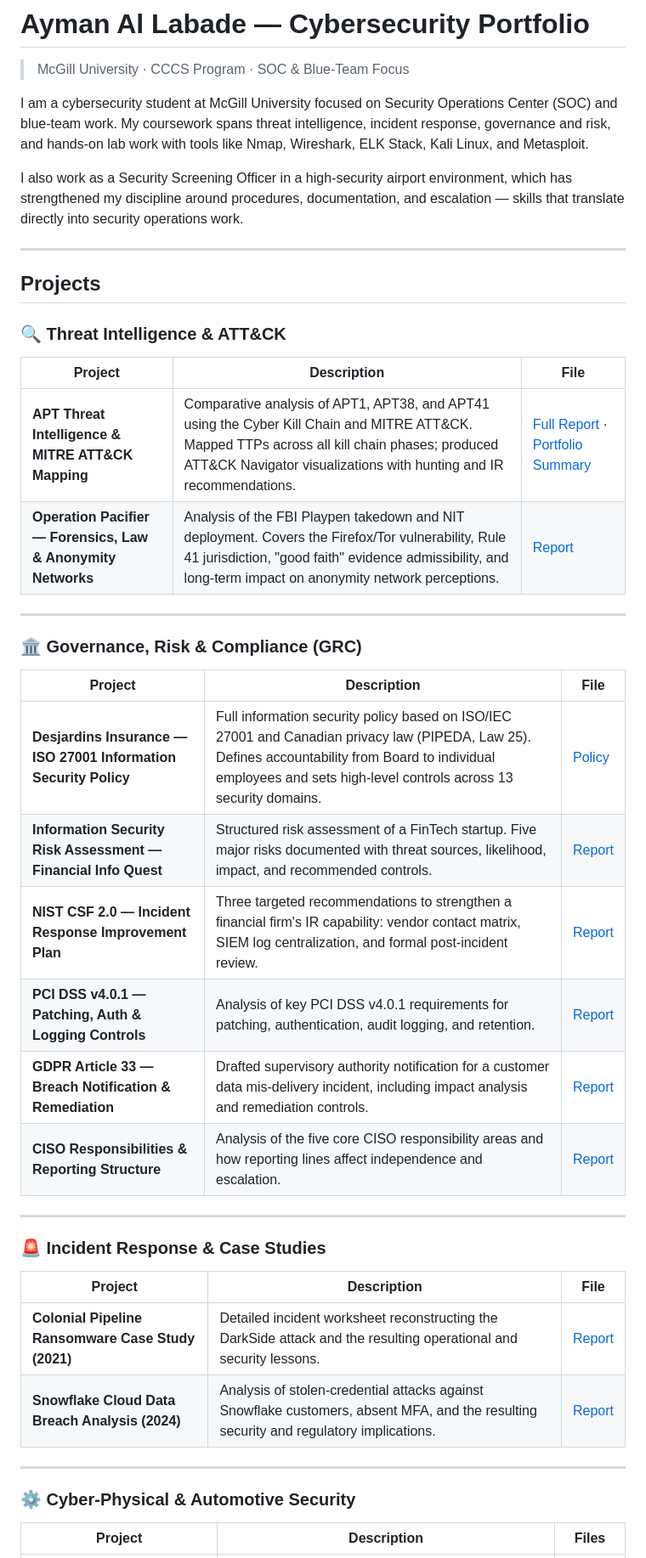
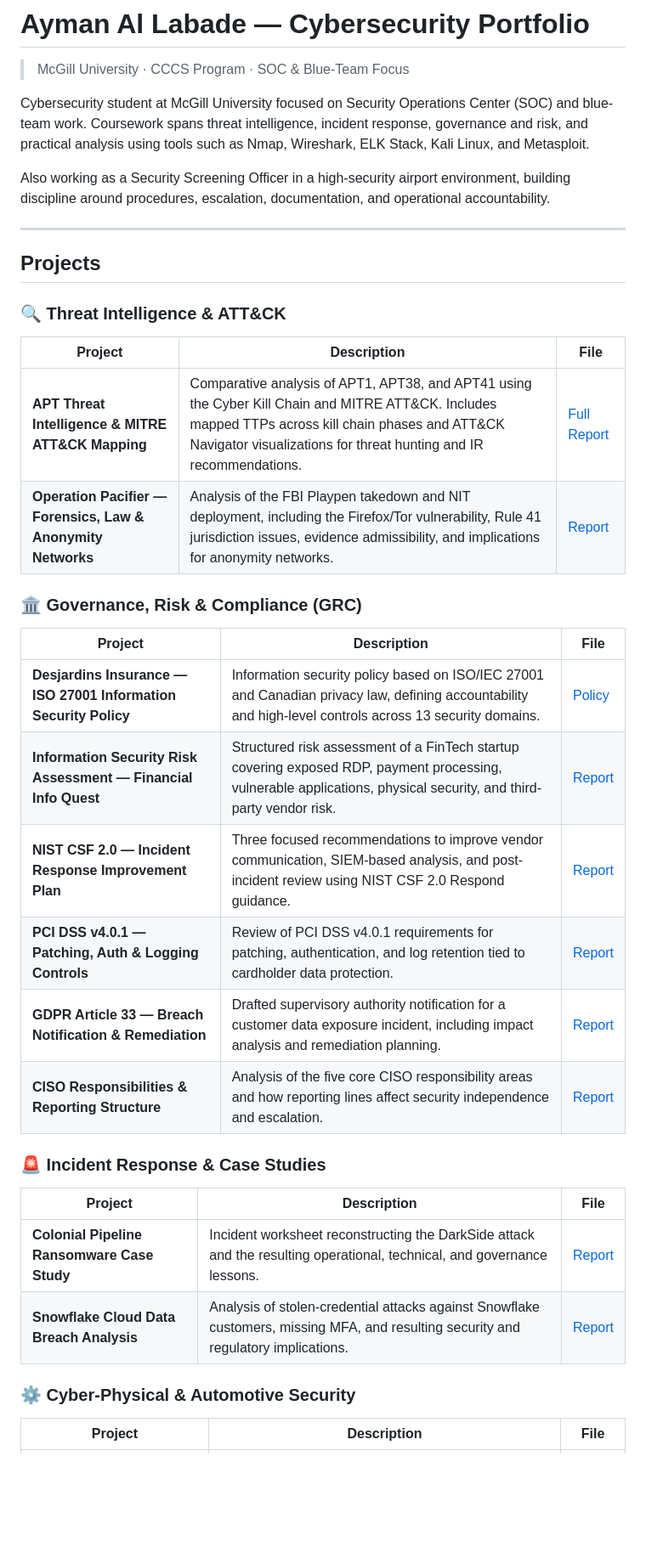
Before and after one commit to al-css/al-css, a Markdown page: README.md, the part around one of its changes. Shown at 85% size. Rendered like a GitHub page; blank space fills up the shorter version.

```diff
--- a/README.md
+++ b/README.md
@@ -2,11 +2,11 @@
 
 > McGill University · CCCS Program · SOC & Blue-Team Focus
 
-I am a cybersecurity student at McGill University focused on Security Operations Center (SOC) and blue-team work. My coursework spans threat intelligence, incident response, governance and risk, and hands-on lab work with tools like Nmap, Wireshark, ELK Stack, Kali Linux, and Metasploit.
+Cybersecurity student at McGill University focused on Security Operations Center (SOC) and blue-team work. Coursework spans threat intelligence, incident response, governance and risk, and practical analysis using tools such as Nmap, Wireshark, ELK Stack, Kali Linux, and Metasploit.
 
-I also work as a Security Screening Officer in a high-security airport environment, which has strengthened my discipline around procedures, documentation, and escalation — skills that translate directly into security operations work.
+Also working as a Security Screening Officer in a high-security airport environment, building discipline around procedures, escalation, documentation, and operational accountability.
 
----
+***
 
 ## Projects
 
@@ -14,34 +14,28 @@ I also work as a Security Screening Officer in a high-security airport environme
 
 | Project | Description | File |
 |---|---|---|
-| **APT Threat Intelligence & MITRE ATT&CK Mapping** | Comparative analysis of APT1, APT38, and APT41 using the Cyber Kill Chain and MITRE ATT&CK. Mapped TTPs across all kill chain phases; produced ATT&CK Navigator visualizations with hunting and IR recommendations. | [Full Report](<assets/reports/apt-threat-intelligence-mitre-attack-report (FULL).pdf>) · [Portfolio Summary](assets/reports/apt-threat-intelligence-mitre-attack-report.pdf) |
-| **Operation Pacifier — Forensics, Law & Anonymity Networks** | Analysis of the FBI Playpen takedown and NIT deployment. Covers the Firefox/Tor vulnerability, Rule 41 jurisdiction, "good faith" evidence admissibility, and long-term impact on anonymity network perceptions. | [Report](<assets/reports/Operation Pacifier – Forensics, Law, and Anonymity Networks.pdf>) |
-
----
+| **APT Threat Intelligence & MITRE ATT&CK Mapping** | Comparative analysis of APT1, APT38, and APT41 using the Cyber Kill Chain and MITRE ATT&CK. Includes mapped TTPs across kill chain phases and ATT&CK Navigator visualizations for threat hunting and IR recommendations. | [Full Report](<assets/reports/apt-threat-intelligence-mitre-attack-report (FULL).pdf>) |
+| **Operation Pacifier — Forensics, Law & Anonymity Networks** | Analysis of the FBI Playpen takedown and NIT deployment, including the Firefox/Tor vulnerability, Rule 41 jurisdiction issues, evidence admissibility, and implications for anonymity networks. | [Report](<assets/reports/Operation Pacifier – Forensics, Law, and Anonymity Networks.pdf>) |
 
 ### 🏛️ Governance, Risk & Compliance (GRC)
 
 | Project | Description | File |
 |---|---|---|
-| **Desjardins Insurance — ISO 27001 Information Security Policy** | Full information security policy based on ISO/IEC 27001 and Canadian privacy law (PIPEDA, Law 25). Defines accountability from Board to individual employees and sets high-level controls across 13 security domains. | [Policy](<assets/reports/DesJardins Insurance Information Security Policy.pdf>) |
-| **Information Security Risk Assessment — Financial Info Quest** | Structured risk assessment of a FinTech startup. Five major risks documented with threat sources, likelihood, impact, and recommended controls. | [Report](<assets/reports/Information Security Risk Assessment - Financial Info Quest.pdf>) |
-| **NIST CSF 2.0 — Incident Response Improvement Plan** | Three targeted recommendations to strengthen a financial firm's IR capability: vendor contact matrix, SIEM log centralization, and formal post-incident review. | [Report](<assets/reports/NIST CSF 2.0 - Incident Response Improvement Plan.pdf>) |
-| **PCI DSS v4.0.1 — Patching, Auth & Logging Controls** | Analysis of key PCI DSS v4.0.1 requirements for patching, authentication, audit logging, and retention. | [Report](<assets/reports/PCI DSS v.4.0.1 - Patching, Authentication, and Logging Controls.pdf>) |
-| **GDPR Article 33 — Breach Notification & Remediation** | Drafted supervisory authority notification for a customer data mis-delivery incident, including impact analysis and remediation controls. | [Report](<assets/reports/GDPR Breach Notification & Remediation.pdf>) |
-| **CISO Responsibilities & Reporting Structure** | Analysis of the five core CISO responsibility areas and how reporting lines affect independence and escalation. | [Report](<assets/reports/CISO Responsibilities & Reporting Structure.pdf>) |
-
----
+| **Desjardins Insurance — ISO 27001 Information Security Policy** | Information security policy based on ISO/IEC 27001 and Canadian privacy law, defining accountability and high-level controls across 13 security domains. | [Policy](<assets/reports/DesJardins Insurance Information Security Policy.pdf>) |
+| **Information Security Risk Assessment — Financial Info Quest** | Structured risk assessment of a FinTech startup covering exposed RDP, payment processing, vulnerable applications, physical security, and third-party vendor risk. | [Report](<assets/reports/Information Security Risk Assessment - Financial Info Quest.pdf>) |
+| **NIST CSF 2.0 — Incident Response Improvement Plan** | Three focused recommendations to improve vendor communication, SIEM-based analysis, and post-incident review using NIST CSF 2.0 Respond guidance. | [Report](<assets/reports/NIST CSF 2.0 - Incident Response Improvement Plan.pdf>) |
+| **PCI DSS v4.0.1 — Patching, Auth & Logging Controls** | Review of PCI DSS v4.0.1 requirements for patching, authentication, and log retention tied to cardholder data protection. | [Report](<assets/reports/PCI DSS v.4.0.1 - Patching, Authentication, and Logging Controls.pdf>) |
+| **GDPR Article 33 — Breach Notification & Remediation** | Drafted supervisory authority notification for a customer data exposure incident, including impact analysis and remediation planning. | [Report](<assets/reports/GDPR Breach Notification & Remediation.pdf>) |
+| **CISO Responsibilities & Reporting Structure** | Analysis of the five core CISO responsibility areas and how reporting lines affect security independence and escalation. | [Report](<assets/reports/CISO Responsibilities & Reporting Structure.pdf>) |
 
 ### 🚨 Incident Response & Case Studies
 
 | Project | Description | File |
 |---|---|---|
-| **Colonial Pipeline Ransomware Case Study (2021)** | Detailed incident worksheet reconstructing the DarkSide attack and the resulting operational and security lessons. | [Report](<assets/reports/Colonial Pipeline Ransomeware Case Study.pdf>) |
-| **Snowflake Cloud Data Breach Analysis (2024)** | Analysis of stolen-credential attacks against Snowflake customers, absent MFA, and the resulting security and regulatory implications. | [Report](<assets/reports/Snowflake Cloud Data-Breach Analysis.pdf>) |
-
----
+| **Colonial Pipeline Ransomware Case Study** | Incident worksheet reconstructing the DarkSide attack and the resulting operational, technical, and governance lessons. | [Report](<assets/reports/Colonial Pipeline Ransomeware Case Study.pdf>) |
+| **Snowflake Cloud Data Breach Analysis** | Analysis of stolen-credential attacks against Snowflake customers, missing MFA, and resulting security and regulatory implications. | [Report](<assets/reports/Snowflake Cloud Data-Breach Analysis.pdf>) |
 
 ### ⚙️ Cyber-Physical & Automotive Security
 
-| Project | Description | Files |
+| Project | Description | File |
 |---|---|---|
```
Also changed, not shown: other parts of README.md (+20 -18 lines).
